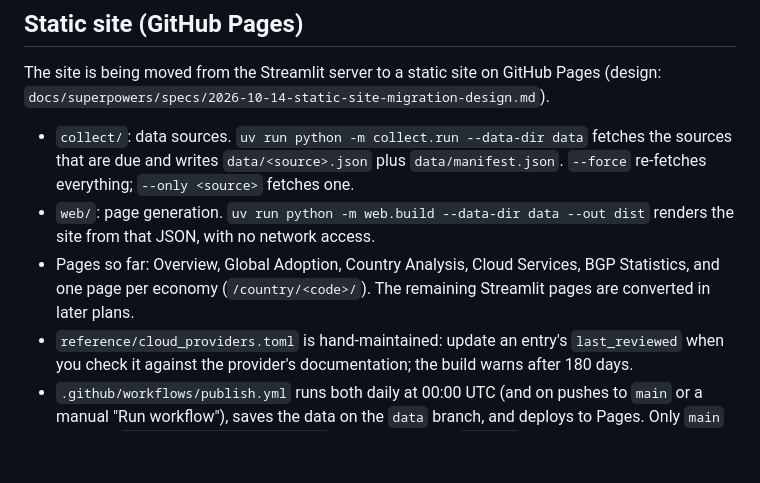
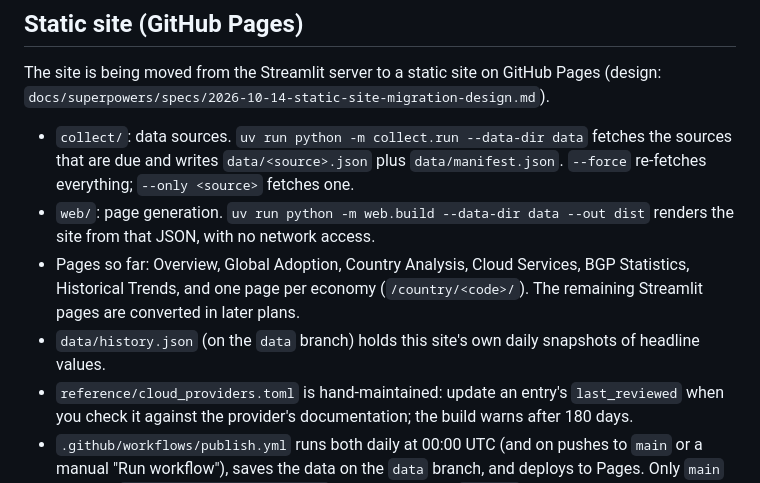
Before and after one commit to buraglio/ipv6stats, a Markdown page: README.md, the part around the change. Drawn GitHub-style; blank space fills up the shorter version.

Commit message:
Document the Historical Trends page and daily snapshots

```diff
--- a/README.md
+++ b/README.md
@@ -79,8 +79,9 @@ The site is being moved from the Streamlit server to a static site on GitHub Pag
 - `web/`: page generation. `uv run python -m web.build --data-dir data --out dist`
   renders the site from that JSON, with no network access.
 - Pages so far: Overview, Global Adoption, Country Analysis, Cloud Services, BGP Statistics,
-  and one page per
+  Historical Trends, and one page per
   economy (`/country/<code>/`). The remaining Streamlit pages are converted in later plans.
+- `data/history.json` (on the `data` branch) holds this site's own daily snapshots of headline values.
 - `reference/cloud_providers.toml` is hand-maintained: update an entry's `last_reviewed` when you
   check it against the provider's documentation; the build warns after 180 days.
 - `.github/workflows/publish.yml` runs both daily at 00:00 UTC (and on pushes to `main`
```
